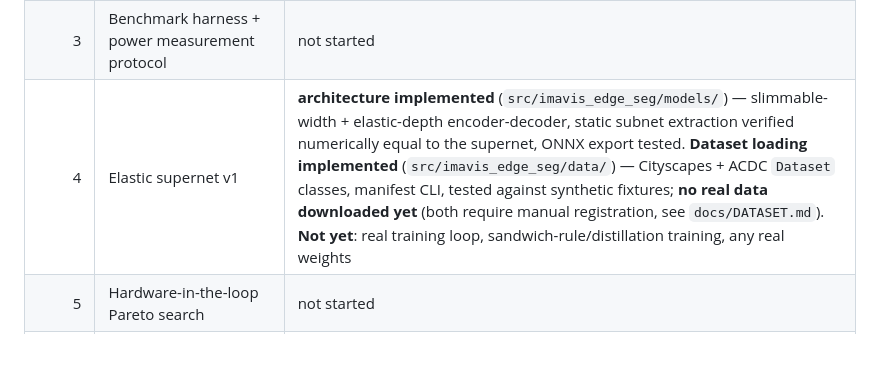
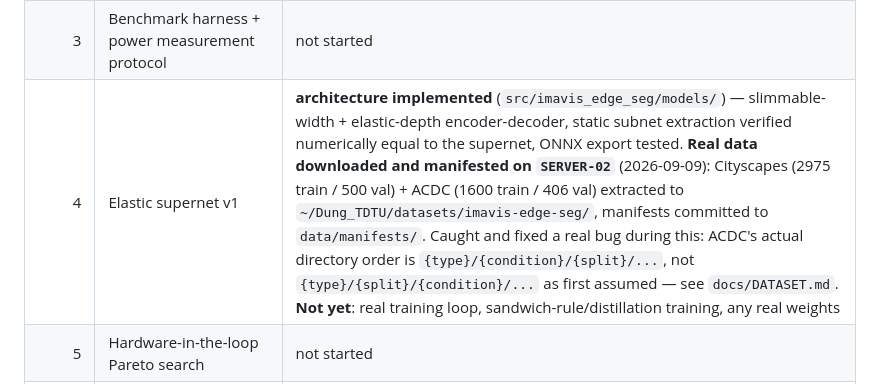
Before and after one commit to NADUNGVN/imavis-edge-seg, a Markdown page: README.md, the part around the change. Rendered like a GitHub page; blank space fills up the shorter version.

Commit message:
Update status: real Cityscapes+ACDC data manifested on SERVER-02
2975/500 (Cityscapes train/val) and 1600/406 (ACDC train/val) confirmed
against the researcher's real extracted download -- exact counts match
official dataset documentation.

Co-Authored-By: Claude Sonnet 5 <noreply@anthropic.com>

```diff
--- a/README.md
+++ b/README.md
@@ -39,7 +39,7 @@ Target venue: *Image and Vision Computing* (IMAVIS), Elsevier — special issue
 | 1 | Hardware/toolchain inventory (Jetson Nano/NX/AGX, Hailo identify) | **E1 (Pi5+Hailo-8), E2 (Xavier NX), E3 (AGX Xavier), E5 (Orin Nano Super) all have working ML toolchains**, all verified 2026-09-08/09; E4 (RUBIK Pi 3) reachable, kept secondary. E5 is a newer Orin device, not the legacy EOL "Jetson Nano" the plan assumed — role vs. that board is an open decision. See `docs/INFRA_OVERRIDE.md` |
 | 2 | Compiler smoke test (Fast-SCNN/BiSeNetV2 → TensorRT/DLA/HEF) | **Compile-level gate satisfied on all three backend families.** TensorRT GPU: 8/8 PASS on E2, E3 and E5. Xavier DLA (E2/E3): builds, but encoder-only — decoder falls back to GPU due to a confirmed hardware limit ("DLA supports only 16 subgraphs per DLA core"), not an unsupported op. E5 has no DLA at all (confirmed). **Hailo DFC: ONNX→HAR→HEF all 4 levels PASS** (compiled on the researcher's WSL2, 2026-09-09) — not yet run on real Hailo-8 hardware (E1 currently unreachable). See `scripts/compiler_smoke_test.md` and `reports/edge/` — includes a correction of an earlier wrong "0 fallback" claim. Calibrated INT8 not yet tried anywhere. |
 | 3 | Benchmark harness + power measurement protocol | not started |
-| 4 | Elastic supernet v1 | **architecture implemented** (`src/imavis_edge_seg/models/`) — slimmable-width + elastic-depth encoder-decoder, static subnet extraction verified numerically equal to the supernet, ONNX export tested. **Dataset loading implemented** (`src/imavis_edge_seg/data/`) — Cityscapes + ACDC `Dataset` classes, manifest CLI, tested against synthetic fixtures; **no real data downloaded yet** (both require manual registration, see `docs/DATASET.md`). **Not yet**: real training loop, sandwich-rule/distillation training, any real weights |
+| 4 | Elastic supernet v1 | **architecture implemented** (`src/imavis_edge_seg/models/`) — slimmable-width + elastic-depth encoder-decoder, static subnet extraction verified numerically equal to the supernet, ONNX export tested. **Real data downloaded and manifested on `SERVER-02`** (2026-09-09): Cityscapes (2975 train / 500 val) + ACDC (1600 train / 406 val) extracted to `~/Dung_TDTU/datasets/imavis-edge-seg/`, manifests committed to `data/manifests/`. Caught and fixed a real bug during this: ACDC's actual directory order is `{type}/{condition}/{split}/...`, not `{type}/{split}/{condition}/...` as first assumed — see `docs/DATASET.md`. **Not yet**: real training loop, sandwich-rule/distillation training, any real weights |
 | 5 | Hardware-in-the-loop Pareto search | not started |
 | 6 | QAT + distillation + compiler-safe refinement | not started |
 | 7 | Calibrated visual-risk router | not started |
```
